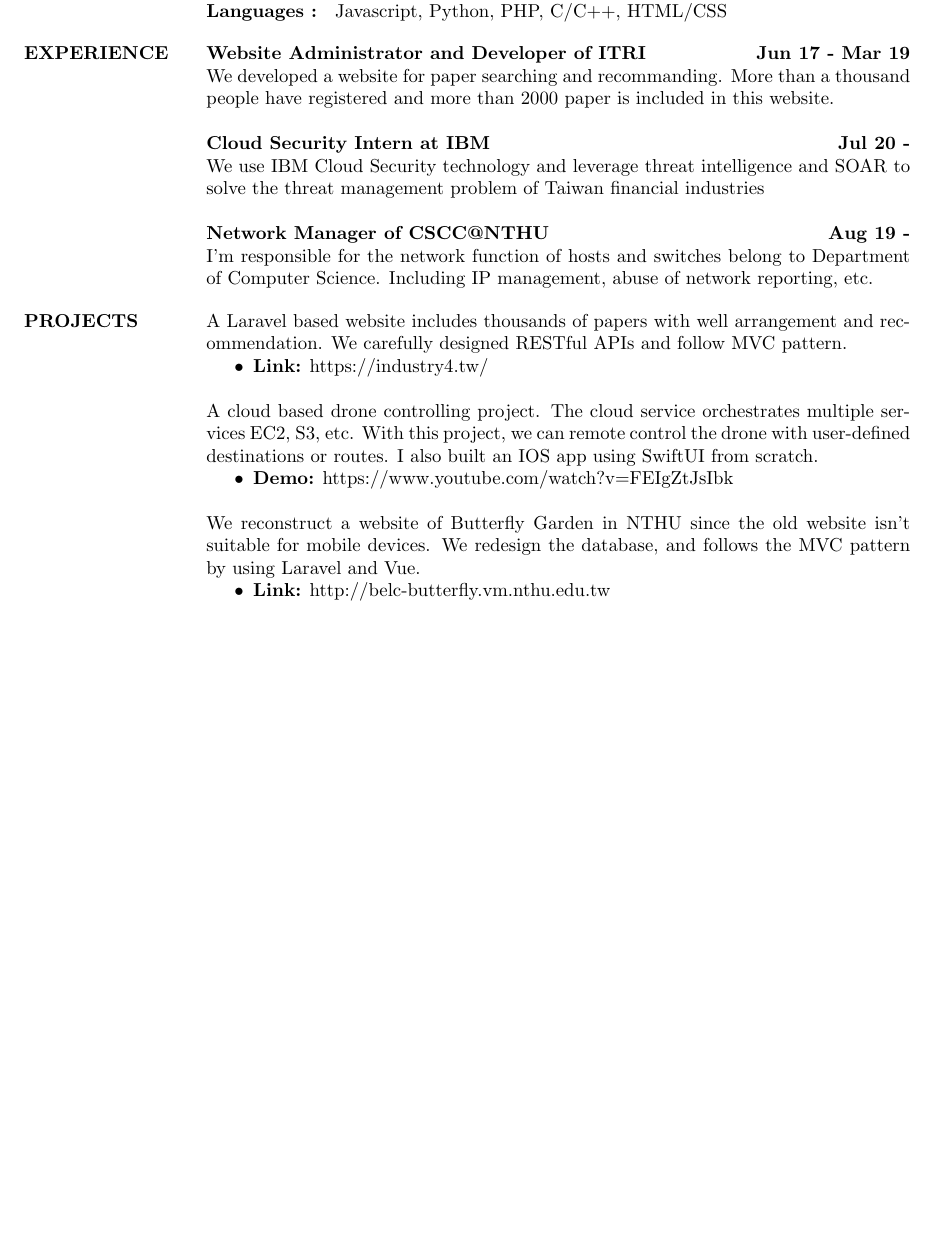
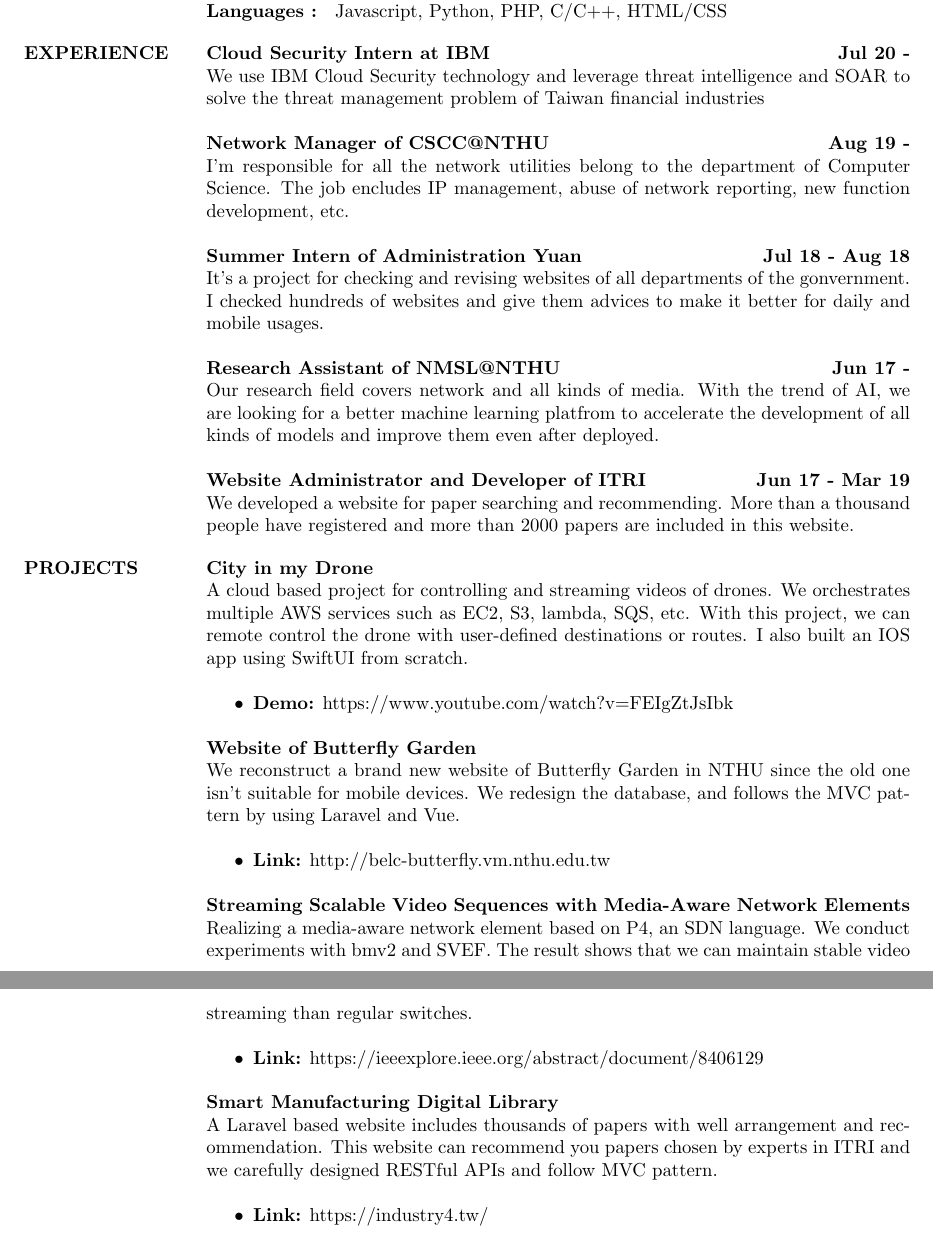
Before and after one commit to George0112/cv, a LaTeX CV (cv.tex): part of page 1 of 2 before the commit and two parts of pages 1 and 2 of 2 after it, the two joined at a grey line, cut so that both start at the same text, the shorter picture padded with empty space. Compiled offline with pdfLaTeX.

Commit message:
switch order, add some positions and projects back

```diff
--- a/cv.tex
+++ b/cv.tex
@@ -107,63 +107,49 @@
 
 \section{EXPERIENCE}
 
-\textbf{Website Administrator and Developer of ITRI \hfill{Jun 17 - Mar 19}\\}
-\normalfont{We developed a website for paper searching and recommanding. More than a thousand people have registered and more than 2000 paper is included in this website. }
-
-% \textbf{Research Assistant of NMSL@NTHU \hfill{Jun 17 - }\\}
-% \normalfont{Our research field covers network and all kinds of media. Now we are looking for a better solution for the next generation network. E.g. SDN, QUIC, AR, VR, etc.}
-
-% \textbf{Summer Intern of Administration Yuan \hfill{Jul 18 - Aug 18}\\}
-% \normalfont{It's a project for checking and revise websites of departments in the gonvernment. I checked hundreds of websites and give them advices to make it better.}
-
-\textbf{Cloud Security Intern at IBM \hfill{Jul 20 -}}
+\textbf{Cloud Security Intern at IBM \hfill{Jul 20 -}\\}
 \normalfont{We use IBM Cloud Security technology and leverage threat intelligence and SOAR to solve the threat management problem of Taiwan financial industries}
 
-%專題為"雲端安全": 利用IBM Cloud Security雲端安全技術，構建安全威脅管理的解決方案，以嘗試解決台灣金融業的網路安全難題
+\textbf{Network Manager of CSCC@NTHU \hfill{Aug 19 - }\\}
+\normalfont{I'm responsible for all the network utilities belong to the department of Computer Science. The job encludes IP management, abuse of network reporting, new function development, etc.}
 
-\textbf{Network Manager of CSCC@NTHU \hfill{Aug 19 - }\\}
-\normalfont{I'm responsible for the network function of hosts and switches belong to Department of Computer Science. Including IP management, abuse of network reporting, etc.}
+\textbf{Summer Intern of Administration Yuan \hfill{Jul 18 - Aug 18}\\}
+\normalfont{It's a project for checking and revising websites of all departments of the gonvernment. I checked hundreds of websites and give them advices to make it better for daily and mobile usages.}
+
+\textbf{Research Assistant of NMSL@NTHU \hfill{Jun 17 - }\\}
+\normalfont{Our research field covers network and all kinds of media. With the trend of AI, we are looking for a better machine learning platfrom to accelerate the development of all kinds of models and improve them even after deployed.}
+
+\textbf{Website Administrator and Developer of ITRI \hfill{Jun 17 - Mar 19}\\}
+\normalfont{We developed a website for paper searching and recommending. More than a thousand people have registered and more than 2000 papers are included in this website.}
 
 \section{PROJECTS}
-%\employer{LNMIIT}
-\location{}
-% \title{\textbf{Smart Manufacturing Digital Library \hfill {Mar 2019}}
-% \begin{position}
-% \begin{itemize}
-A Laravel based website includes thousands of papers with well arrangement and recommendation. We carefully designed RESTful APIs and follow MVC pattern.
-% \end{itemize}
-% \begin{itemize}
-% \item \textbf{Technology/Tools:} PHP, Javascript, HTML, CSS
-% \end{itemize}
-\begin{itemize}
-\item \textbf{Link:} https://industry4.tw/
-\end{itemize}
-% \end{position}
 
-%\employer{LNMIIT}
-% \location{}
-% \title{\textbf{Streaming scalable video sequences with media-aware network elements implemented in P4 programming language \hfill Apr 2018}
-%  }
-% \begin{position}
-% \begin{itemize}
-% Realizing a media-aware network element based on P4, an SDN language. We conduct experiments with bmv2 and SVEF. The result shows that we can maintain stable video streaming than regular switches.
-% \end{itemize}
-% \begin{itemize}
-% \item \textbf{Technology/Tools:} C, P4, Python
-% \end{itemize}
-% \begin{itemize}
-% \item \textbf{Link:} ieeexplore.ieee.org/abstract/document/8406129
-% \end{itemize}
-% \end{position}
-
-A cloud based drone controlling project. The cloud service orchestrates multiple services EC2, S3, etc. With this project, we can remote control the drone with user-defined destinations or routes. I also built an IOS app using SwiftUI from scratch.
+\textbf{City in my Drone}\\
+A cloud based project for controlling and streaming videos of drones. We orchestrates multiple AWS services such as EC2, S3, lambda, SQS, etc. With this project, we can remote control the drone with user-defined destinations or routes. I also built an IOS app using SwiftUI from scratch.
+\\
 \begin{itemize}
     \item \textbf{Demo:} https://www.youtube.com/watch?v=FEIgZtJsIbk
 \end{itemize}
 
-We reconstruct a website of Butterfly Garden in NTHU since the old website isn't suitable for mobile devices. We redesign the database, and follows the MVC pattern by using Laravel and Vue.
+\textbf{Website of Butterfly Garden}\\
+We reconstruct a brand new website of Butterfly Garden in NTHU since the old one isn't suitable for mobile devices. We redesign the database, and follows the MVC pattern by using Laravel and Vue.
+\\
 \begin{itemize}
     \item \textbf{Link:} http://belc-butterfly.vm.nthu.edu.tw
+\end{itemize}
+
+\textbf{Streaming Scalable Video Sequences with Media-Aware Network Elements}\\
+Realizing a media-aware network element based on P4, an SDN language. We conduct experiments with bmv2 and SVEF. The result shows that we can maintain stable video streaming than regular switches.
+\\
+\begin{itemize}
+    \item \textbf{Link:} https://ieeexplore.ieee.org/abstract/document/8406129
+\end{itemize}
+
+\textbf{Smart Manufacturing Digital Library \hfill{}}\\
+A Laravel based website includes thousands of papers with well arrangement and recommendation. This website can recommend you papers chosen by experts in ITRI and we carefully designed RESTful APIs and follow MVC pattern.
+\\
+\begin{itemize}
+    \item \textbf{Link:} https://industry4.tw/
 \end{itemize}
 
 \section{Publications}
```
Also changed, not shown: cv.pdf, 3 other files.
